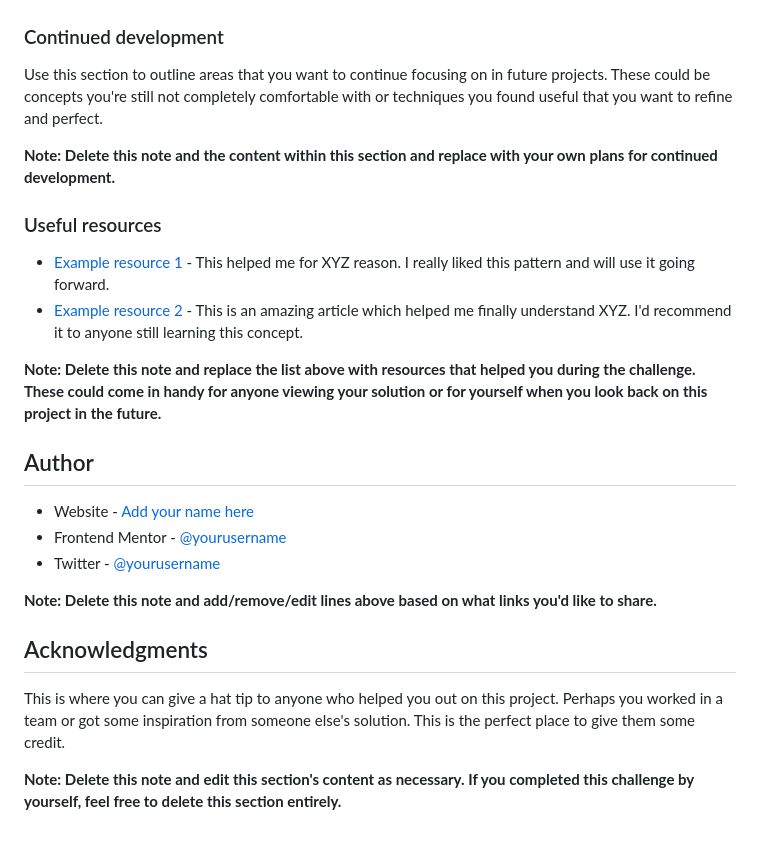
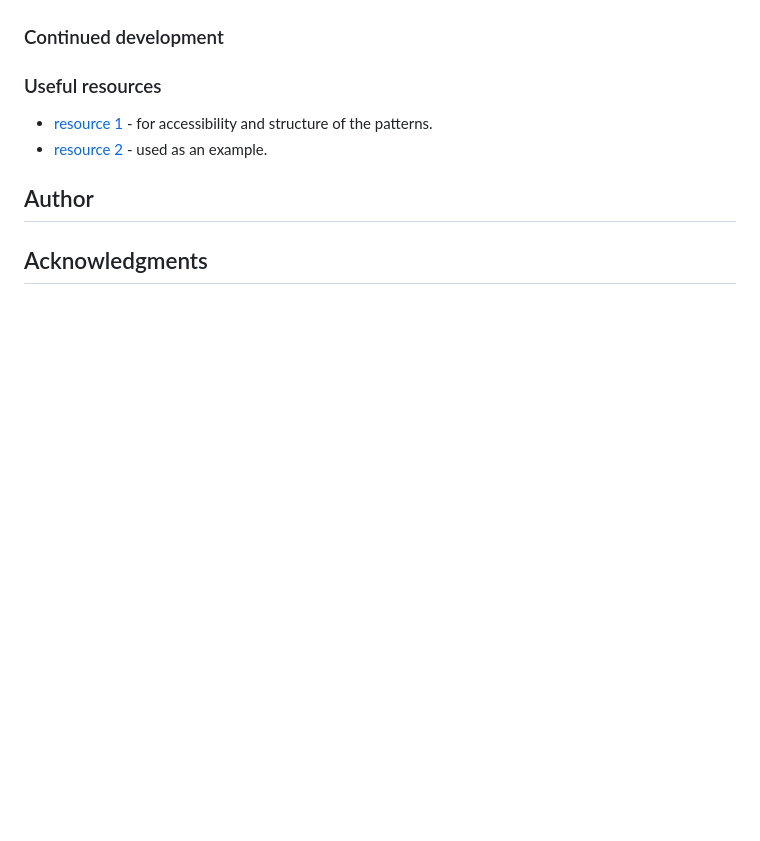
Before and after one commit to kaaato/news-homepage-FM, a Markdown page: README.md, the part around one of its changes. Rendered like a GitHub page; blank space fills up the shorter version.

```diff
--- a/README.md
+++ b/README.md
@@ -86,26 +50,10 @@ If you want more help with writing markdown, we'd recommend checking out [The Ma
 ### Continued development
-
-Use this section to outline areas that you want to continue focusing on in future projects. These could be concepts you're still not completely comfortable with or techniques you found useful that you want to refine and perfect.
-
-**Note: Delete this note and the content within this section and replace with your own plans for continued development.**
 
 ### Useful resources
 
-- [Example resource 1](https://www.example.com) - This helped me for XYZ reason. I really liked this pattern and will use it going forward.
-- [Example resource 2](https://www.example.com) - This is an amazing article which helped me finally understand XYZ. I'd recommend it to anyone still learning this concept.
-
-**Note: Delete this note and replace the list above with resources that helped you during the challenge. These could come in handy for anyone viewing your solution or for yourself when you look back on this project in the future.**
+- [resource 1](https://www.w3.org/WAI/ARIA/apg/patterns/disclosure/examples/disclosure-navigation-hybrid/#mythical-page-content) - for accessibility and structure of the patterns.
+- [resource 2](https://components.publishing.service.gov.uk/component-guide/layout_super_navigation_header) - used as an example.
 
 ## Author
 
-- Website - [Add your name here](https://www.your-site.com)
-- Frontend Mentor - [@yourusername](https://www.frontendmentor.io/profile/yourusername)
-- Twitter - [@yourusername](https://www.twitter.com/yourusername)
-
-**Note: Delete this note and add/remove/edit lines above based on what links you'd like to share.**
-
 ## Acknowledgments
-
-This is where you can give a hat tip to anyone who helped you out on this project. Perhaps you worked in a team or got some inspiration from someone else's solution. This is the perfect place to give them some credit.
-
-**Note: Delete this note and edit this section's content as necessary. If you completed this challenge by yourself, feel free to delete this section entirely.**
```
Also changed, not shown: other parts of README.md (+3 -39 lines), preview.jpg (deleted), screenshot-mobile.jpg (added), screenshot.jpg (added), 3 other files.
